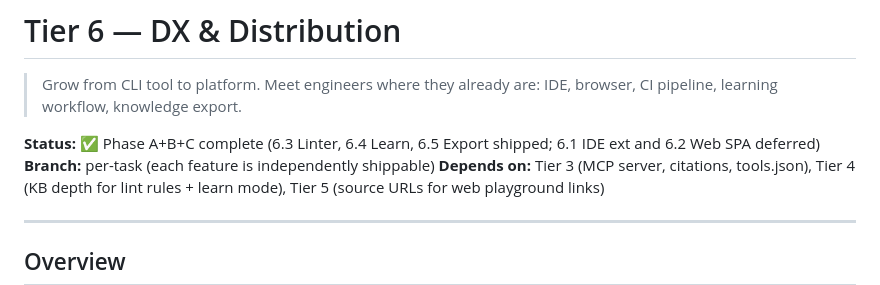
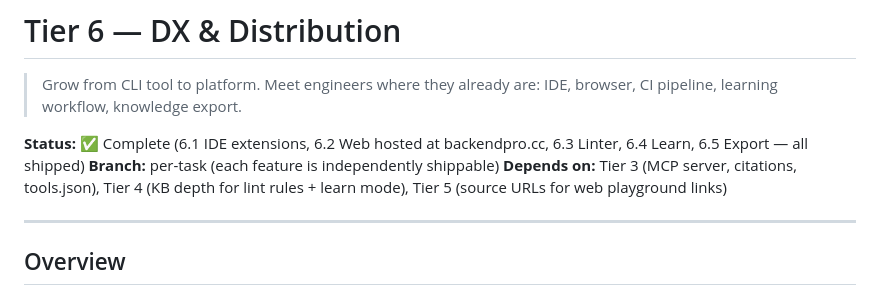
Before and after one commit to shashankswe2020-ux/backend-pro-max-skill, a Markdown page: docs/plans/tier-6-dx-distribution.md, the part around the change. GitHub-like rendering.

Commit message:
docs: mark Task 6.2 complete — web playground live at backendpro.cc

```diff
--- a/docs/plans/tier-6-dx-distribution.md
+++ b/docs/plans/tier-6-dx-distribution.md
@@ -3,7 +3,7 @@
 > Grow from CLI tool to platform. Meet engineers where they already are:
 > IDE, browser, CI pipeline, learning workflow, knowledge export.
 
-**Status:** ✅ Phase A+B+C complete (6.3 Linter, 6.4 Learn, 6.5 Export shipped; 6.1 IDE ext and 6.2 Web SPA deferred)
+**Status:** ✅ Complete (6.1 IDE extensions, 6.2 Web hosted at backendpro.cc, 6.3 Linter, 6.4 Learn, 6.5 Export — all shipped)
 **Branch:** per-task (each feature is independently shippable)
 **Depends on:** Tier 3 (MCP server, citations, tools.json), Tier 4 (KB depth for lint rules + learn mode), Tier 5 (source URLs for web playground links)
 
```
